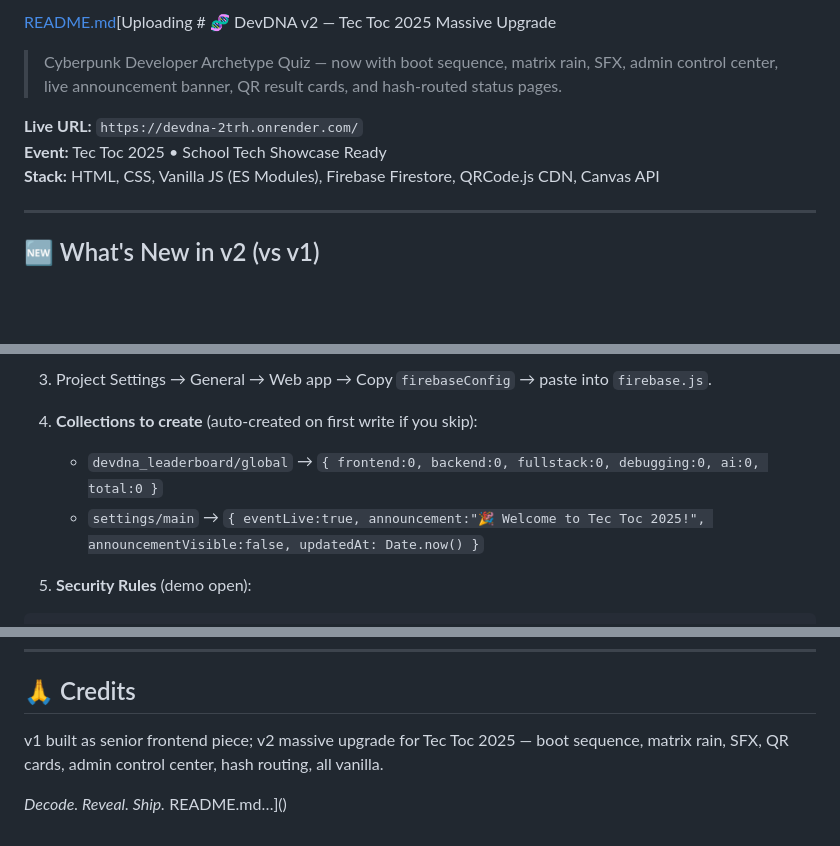
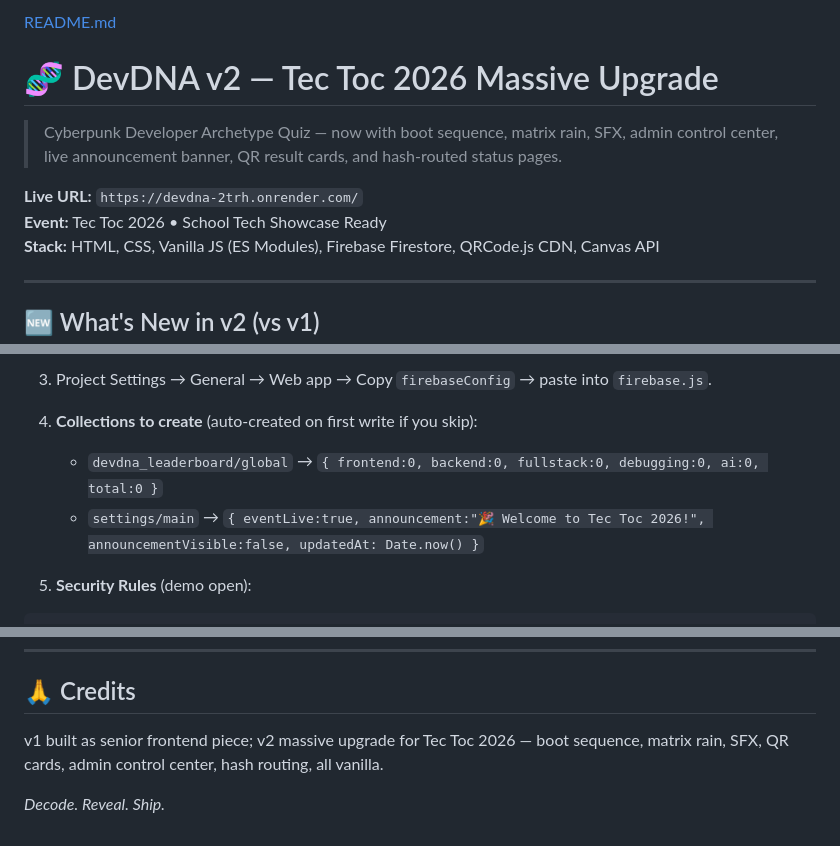
Before and after one commit to marcusjoe-hub/DevDNA, a Markdown page: README.md, 3 parts joined by grey strips. GitHub-like rendering; blank space fills up the shorter version.

````diff
--- a/README.md
+++ b/README.md
@@ -1,9 +1,10 @@
-[README.md](https://github.com/user-attachments/files/30228006/README.md)[Uploading # 🧬 DevDNA v2 — Tec Toc 2025 Massive Upgrade
+[README.md](https://github.com/user-attachments/files/30230836/README.md)
+# 🧬 DevDNA v2 — Tec Toc 2026 Massive Upgrade
 
 > Cyberpunk Developer Archetype Quiz — now with boot sequence, matrix rain, SFX, admin control center, live announcement banner, QR result cards, and hash-routed status pages.
 
 **Live URL:** `https://devdna-2trh.onrender.com/`
-**Event:** Tec Toc 2025 • School Tech Showcase Ready
+**Event:** Tec Toc 2026 • School Tech Showcase Ready
 **Stack:** HTML, CSS, Vanilla JS (ES Modules), Firebase Firestore, QRCode.js CDN, Canvas API
 
 ---
@@ -157,7 +158,7 @@ Volume is coded to `0.35` (35%) soft. Toggle state saves in `localStorage['devdn
 3. Project Settings → General → Web app → Copy `firebaseConfig` → paste into `firebase.js`.
 4. **Collections to create** (auto-created on first write if you skip):
    - `devdna_leaderboard/global` → `{ frontend:0, backend:0, fullstack:0, debugging:0, ai:0, total:0 }`
-   - `settings/main` → `{ eventLive:true, announcement:"🎉 Welcome to Tec Toc 2025!", announcementVisible:false, updatedAt: Date.now() }`
+   - `settings/main` → `{ eventLive:true, announcement:"🎉 Welcome to Tec Toc 2026!", announcementVisible:false, updatedAt: Date.now() }`
 
 5. **Security Rules** (demo open):
 ```
@@ -260,7 +261,6 @@ MIT — Use for Tec Toc, portfolio, startup. Credit appreciated.
 
 ## 🙏 Credits
 
-v1 built as senior frontend piece; v2 massive upgrade for Tec Toc 2025 — boot sequence, matrix rain, SFX, QR cards, admin control center, hash routing, all vanilla.
+v1 built as senior frontend piece; v2 massive upgrade for Tec Toc 2026 — boot sequence, matrix rain, SFX, QR cards, admin control center, hash routing, all vanilla.
 
 *Decode. Reveal. Ship.*
-README.md…]()
````
Also changed, not shown: other parts of README.md (+1 -1 lines).
